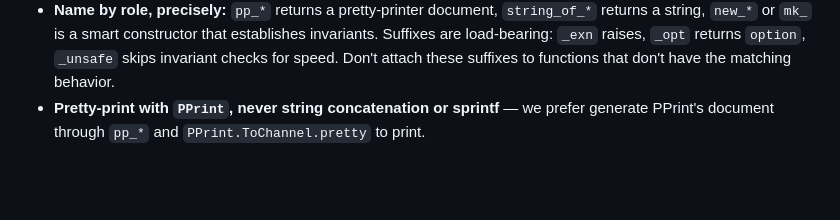
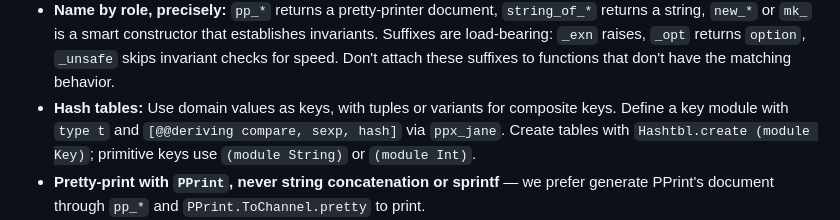
Before and after one commit to floatshadow/mepy, a Markdown page: skills/ocaml-style/SKILL.md, the part around the change. GitHub-like rendering; blank space fills up the shorter version.

Commit message:
[skill] update hashtable conventions in ocaml-skill

```diff
--- a/skills/ocaml-style/SKILL.md
+++ b/skills/ocaml-style/SKILL.md
@@ -37,6 +37,10 @@ designing an abstraction boundary, adding a node to a core tree type, etc.
   invariants. Suffixes are load-bearing: `_exn` raises, `_opt` returns `option`,
   `_unsafe` skips invariant checks for speed. Don't attach these suffixes to
   functions that don't have the matching behavior.
+- **Hash tables:** Use domain values as keys, with tuples or variants for composite keys.
+  Define a key module with `type t` and `[@@deriving compare, sexp, hash]` via `ppx_jane`.
+  Create tables with `Hashtbl.create (module Key)`; primitive keys use `(module String)`
+  or `(module Int)`.
 - **Pretty-print with `PPrint`, never string concatenation or sprintf** — we prefer
   generate PPrint's document through `pp_*` and `PPrint.ToChannel.pretty` to print.
 - **Errors:** - Default channel is **exceptions / `failwith`**, with messages built via string
```
